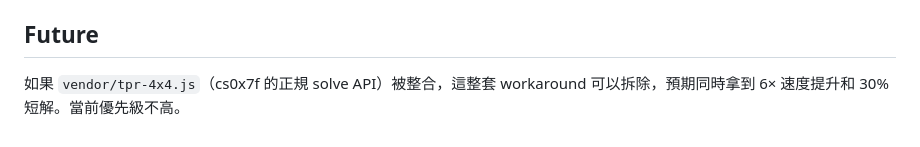
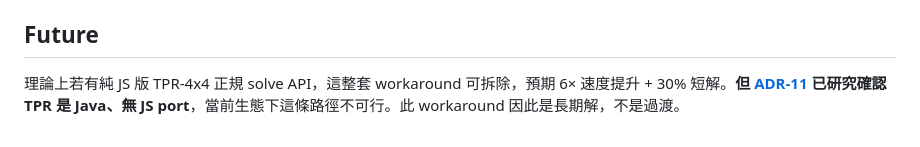
Before and after one commit to ZeroAlcoholic/Rubiks_cube, a Markdown page: docs/adr/ADR-8-cstimer-symmetry-workaround.md, the part around the change. Drawn GitHub-style.

```diff
--- a/docs/adr/ADR-8-cstimer-symmetry-workaround.md
+++ b/docs/adr/ADR-8-cstimer-symmetry-workaround.md
@@ -69,4 +69,4 @@ cstimer 內部用 **48-element 對稱群**做 IDA* 剪枝：
 
 ## Future
 
-如果 `vendor/tpr-4x4.js`（cs0x7f 的正規 solve API）被整合，這整套 workaround 可以拆除，預期同時拿到 6× 速度提升和 30% 短解。當前優先級不高。
+理論上若有純 JS 版 TPR-4x4 正規 solve API，這整套 workaround 可拆除，預期 6× 速度提升 + 30% 短解。**但 [ADR-11](./ADR-11-tpr-4x4-not-portable.md) 已研究確認 TPR 是 Java、無 JS port**，當前生態下這條路徑不可行。此 workaround 因此是長期解，不是過渡。
```
Also changed, not shown: docs/adr/ADR-11-tpr-4x4-not-portable.md (added, +82 -0 lines), docs/architecture.md (+1 -0 lines).
